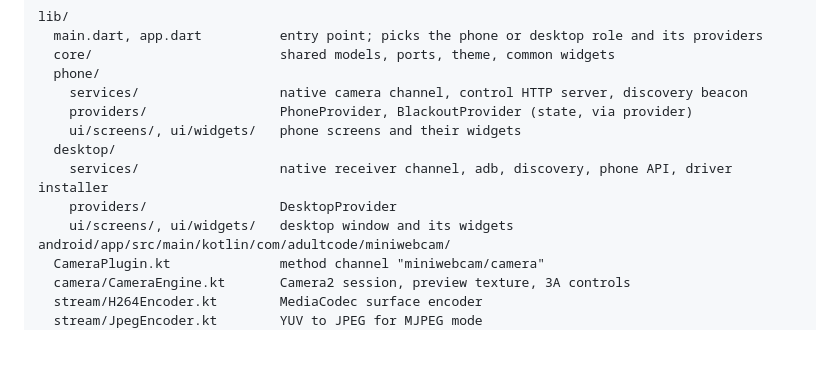
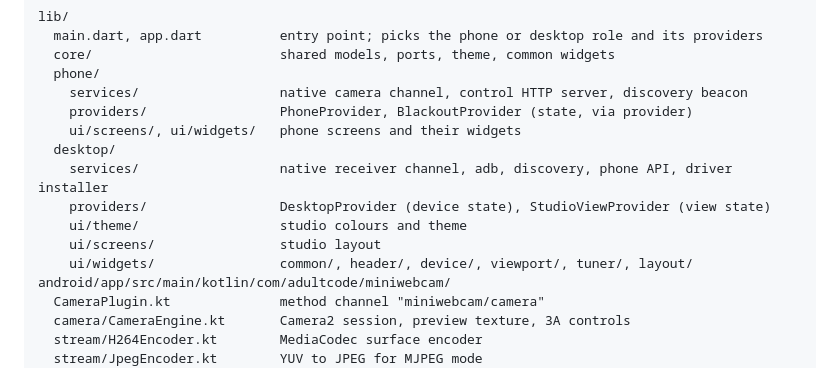
Before and after one commit to adultcode/mini-webcam, a Markdown page: README.md, the part around the change. Drawn GitHub-style; blank space fills up the shorter version.

Commit message:
README: desktop UI layout

```diff
--- a/README.md
+++ b/README.md
@@ -71,8 +71,10 @@ lib/
     ui/screens/, ui/widgets/   phone screens and their widgets
   desktop/
     services/                  native receiver channel, adb, discovery, phone API, driver installer
-    providers/                 DesktopProvider
-    ui/screens/, ui/widgets/   desktop window and its widgets
+    providers/                 DesktopProvider (device state), StudioViewProvider (view state)
+    ui/theme/                  studio colours and theme
+    ui/screens/                studio layout
+    ui/widgets/                common/, header/, device/, viewport/, tuner/, layout/
 android/app/src/main/kotlin/com/adultcode/miniwebcam/
   CameraPlugin.kt              method channel "miniwebcam/camera"
   camera/CameraEngine.kt       Camera2 session, preview texture, 3A controls
```
